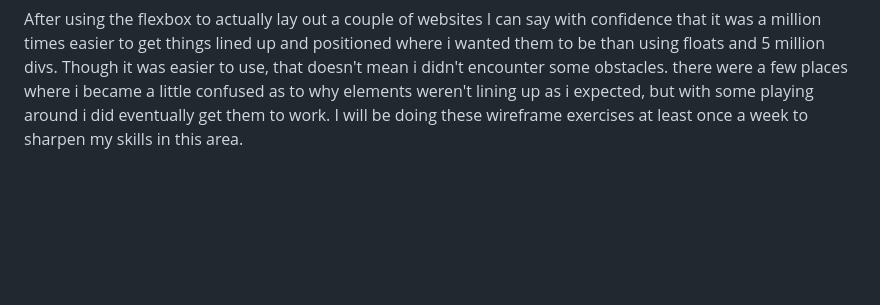
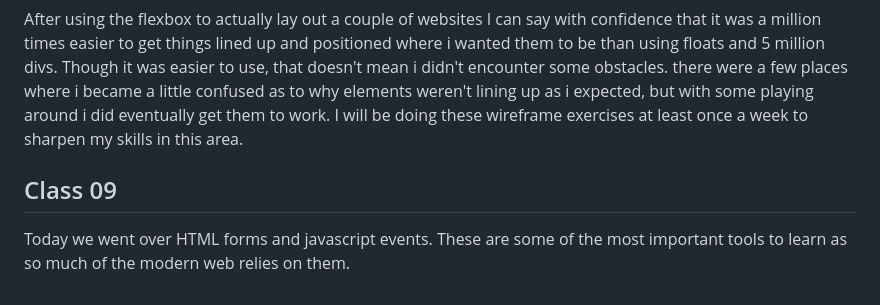
Before and after one commit to tehbillis/reading-notes, a Markdown page: 201/learning-journal.md, the part around the change. Drawn GitHub-style; blank space fills up the shorter version.

Commit message:
Add class 09 intro

```diff
--- a/201/learning-journal.md
+++ b/201/learning-journal.md
@@ -66,3 +66,7 @@ Tables are pretty fun to work with. I remember when i first started playing arou
 Today I learned about the flexbox. It's a newer set of css tools that solves a problem that I so frequently encountered in my days of creating web pages. Before if you wanted to get things to somewhat line up you would have to use floats and positioning. But all of that can be a real hassle. Flexbox really does come in and save the day when it comes to laying out content on a webpage. It's still not a silver bullet to all layout scenarios, as it will only work on a single axis of direction. Either up and down, or left and right. But whatever you wish to do along those planes you can pretty much line it up with flexbox. Working through the assignment I am able to see right away how useful this will be for not just entire page layouts, but for small components as well such as navigation or menus.
 
 After using the flexbox to actually lay out a couple of websites I can say with confidence that it was a million times easier to get things lined up and positioned where i wanted them to be than using floats and 5 million divs. Though it was easier to use, that doesn't mean i didn't encounter some obstacles. there were a few places where i became a little confused as to why elements weren't lining up as i expected, but with some playing around i did eventually get them to work. I will be doing these wireframe exercises at least once a week to sharpen my skills in this area.
+
+## Class 09
+
+Today we went over HTML forms and javascript events. These are some of the most important tools to learn as so much of the modern web relies on them.
```
